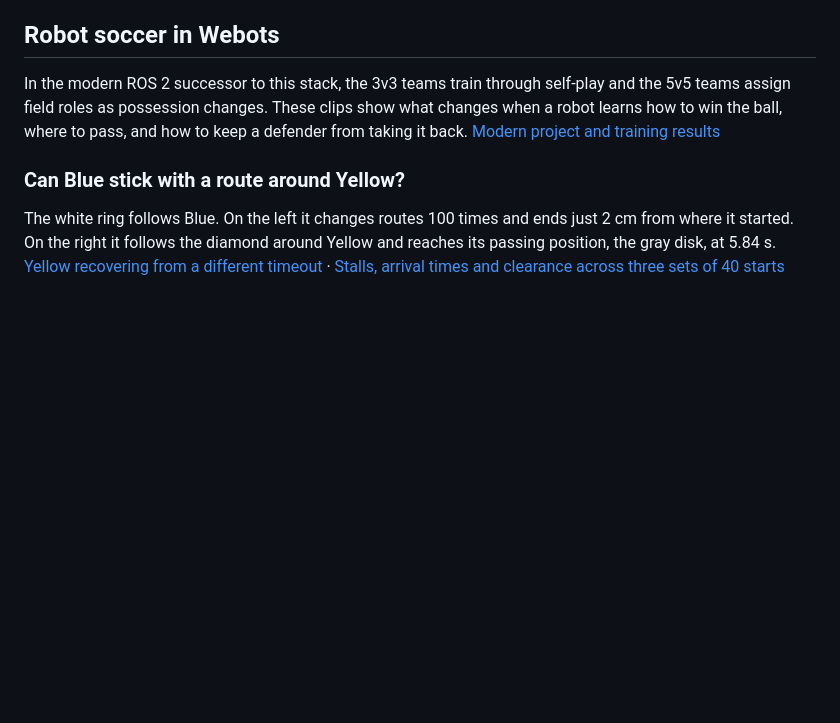
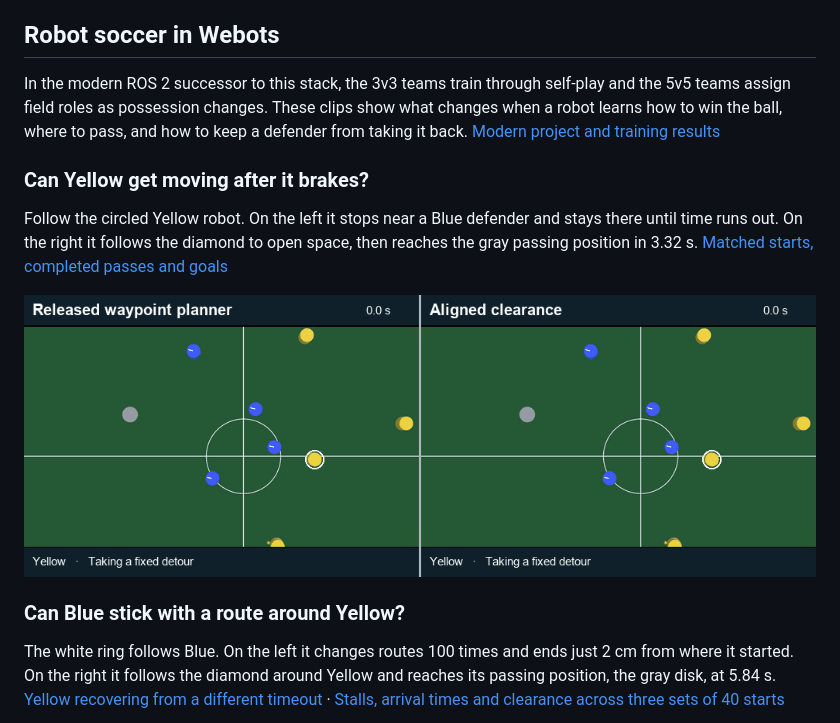
Before and after one commit to kadiru/metu-ros-pkg, a Markdown page: stacks/robocup_ssl/README.md, the part around the change. Drawn GitHub-style; pictures changed too: docs/assets/roboturk-webots/yellow-reopens-clearance.gif (added); blank space fills up the shorter version.

Commit message:
Show Yellow reopening clearance in Webots

```diff
--- a/stacks/robocup_ssl/README.md
+++ b/stacks/robocup_ssl/README.md
@@ -13,7 +13,13 @@ The work spans hardware/software integration and path-planning experiments: how
 
 ## Robot soccer in Webots
 
-In the modern ROS 2 successor to this stack, the 3v3 teams train through self-play and the 5v5 teams assign field roles as possession changes. These clips show what changes when a robot learns how to win the ball, where to pass, and how to keep a defender from taking it back. [Modern project and training results](https://github.com/kadiru/metu-ros-pkg/tree/a858aec053a616a89b81bb678ff72dead47652b3/ros2/roboturk)
+In the modern ROS 2 successor to this stack, the 3v3 teams train through self-play and the 5v5 teams assign field roles as possession changes. These clips show what changes when a robot learns how to win the ball, where to pass, and how to keep a defender from taking it back. [Modern project and training results](https://github.com/kadiru/metu-ros-pkg/tree/742eea7486c258d8cdaf8a27e2585bc5f8b5c520/ros2/roboturk)
+
+### Can Yellow get moving after it brakes?
+
+Follow the circled Yellow robot. On the left it stops near a Blue defender and stays there until time runs out. On the right it follows the diamond to open space, then reaches the gray passing position in 3.32 s. [Matched starts, completed passes and goals](https://github.com/kadiru/metu-ros-pkg/blob/742eea7486c258d8cdaf8a27e2585bc5f8b5c520/ros2/roboturk/media/errt-clearance/README.md)
+
+[![The Yellow runner stays put on the left and takes a clearance-opening step on the right](../../docs/assets/roboturk-webots/yellow-reopens-clearance.gif)](https://github.com/kadiru/metu-ros-pkg/blob/742eea7486c258d8cdaf8a27e2585bc5f8b5c520/ros2/roboturk/media/errt-clearance/recovered-outlet.gif)
 
 ### Can Blue stick with a route around Yellow?
 
```
